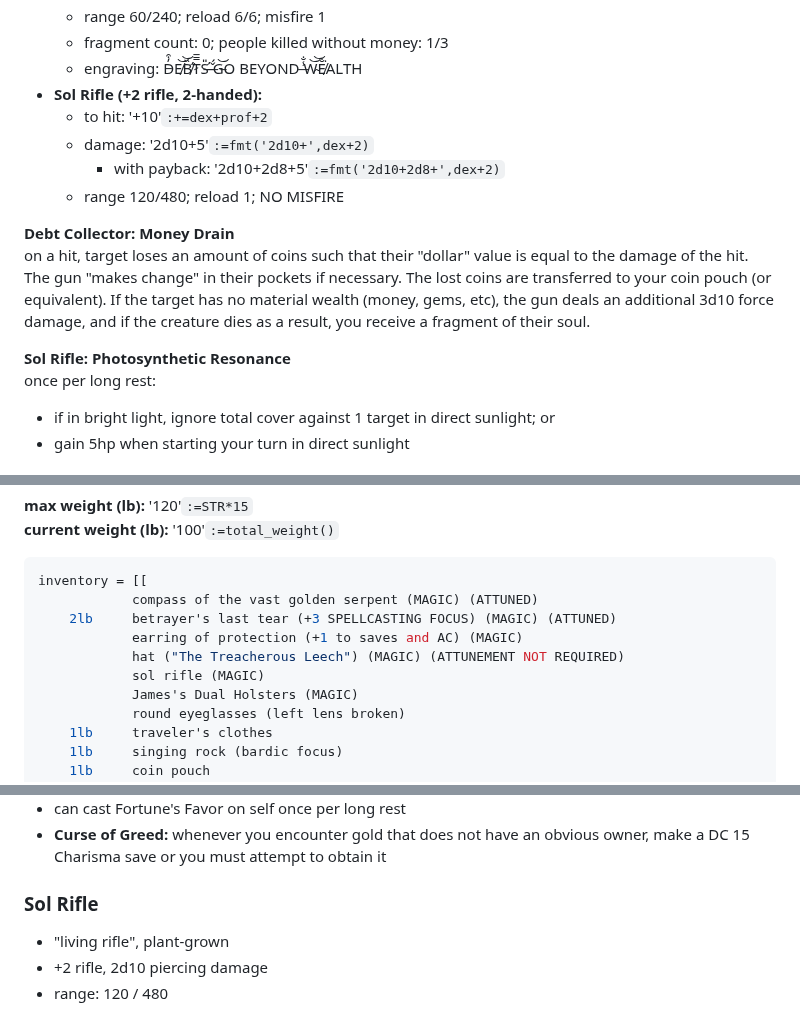
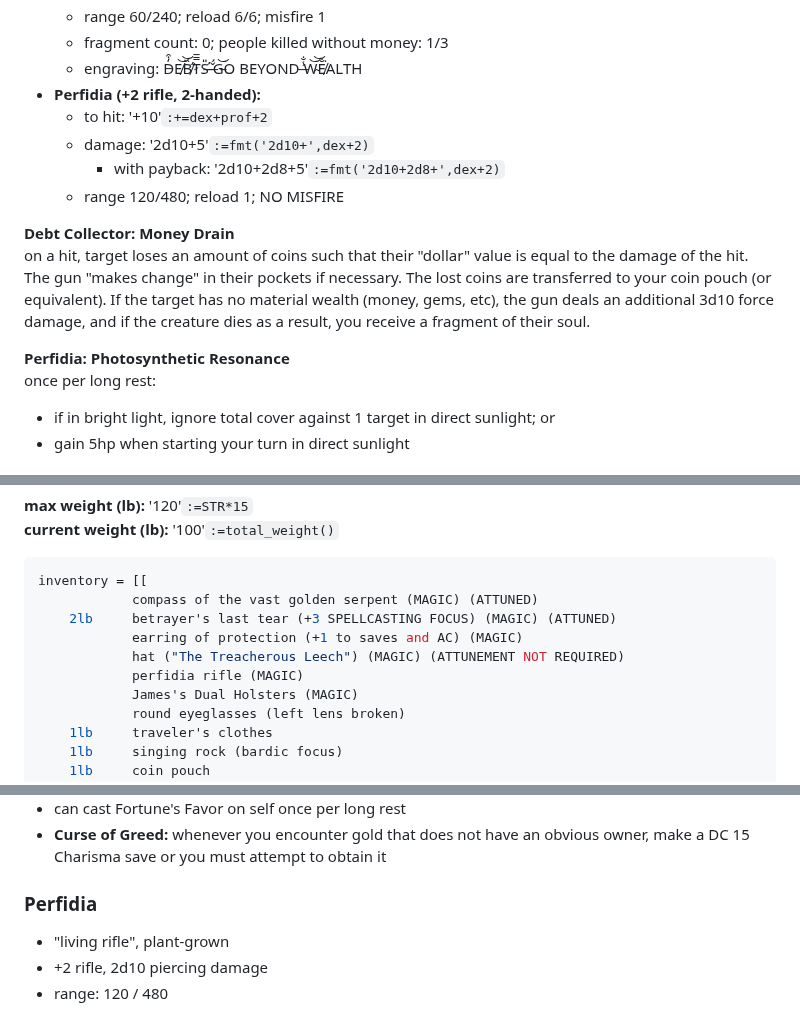
Before and after one commit to LeonBaram/higgingbotham, a Markdown page: higgingbotham.md, 3 parts joined by grey strips. GitHub-like rendering.

Commit message:
Rename sol rifle to perfidia

```diff
--- a/higgingbotham.md
+++ b/higgingbotham.md
@@ -55,7 +55,7 @@ temp hp: 0
     - range 60/240; reload 6/6; misfire 1
     - fragment count: 0; people killed without money: 1/3
     - engraving: D̵̓͒E̸͝͝B̸̛̏T̷̿̅S̶̛̎ ̶̌́G̵͝O BEYOND ̶̾̐W̴͝͝E̸̐͘ALTH
-- **Sol Rifle (+2 rifle, 2-handed):**
+- **Perfidia (+2 rifle, 2-handed):**
     - to hit: '+10'`:+=dex+prof+2`
     - damage: '2d10+5'`:=fmt('2d10+',dex+2)`
         - with payback: '2d10+2d8+5'`:=fmt('2d10+2d8+',dex+2)`
@@ -64,7 +64,7 @@ temp hp: 0
 **Debt Collector: Money Drain**\
 on a hit, target loses an amount of coins such that their "dollar" value is equal to the damage of the hit. The gun "makes change" in their pockets if necessary. The lost coins are transferred to your coin pouch (or equivalent). If the target has no material wealth (money, gems, etc), the gun deals an additional 3d10 force damage, and if the creature dies as a result, you receive a fragment of their soul.
 
-**Sol Rifle: Photosynthetic Resonance**\
+**Perfidia: Photosynthetic Resonance**\
 once per long rest:
 
 - if in bright light, ignore total cover against 1 target in direct sunlight; or
@@ -207,7 +207,7 @@ inventory = [[
     2lb     betrayer's last tear (+3 SPELLCASTING FOCUS) (MAGIC) (ATTUNED)
             earring of protection (+1 to saves and AC) (MAGIC)
             hat ("The Treacherous Leech") (MAGIC) (ATTUNEMENT NOT REQUIRED)
-            sol rifle (MAGIC)
+            perfidia rifle (MAGIC)
             James's Dual Holsters (MAGIC)
             round eyeglasses (left lens broken)
     1lb     traveler's clothes
@@ -317,7 +317,7 @@ Spending an hour bonding a firearm to the holster will allow a duplicate firearm
 - can cast Fortune's Favor on self once per long rest
 - **Curse of Greed:** whenever you encounter gold that does not have an obvious owner, make a DC 15 Charisma save or you must attempt to obtain it
 
-### Sol Rifle
+### Perfidia
 
 - "living rifle", plant-grown
 - \+2 rifle, 2d10 piercing damage
```
